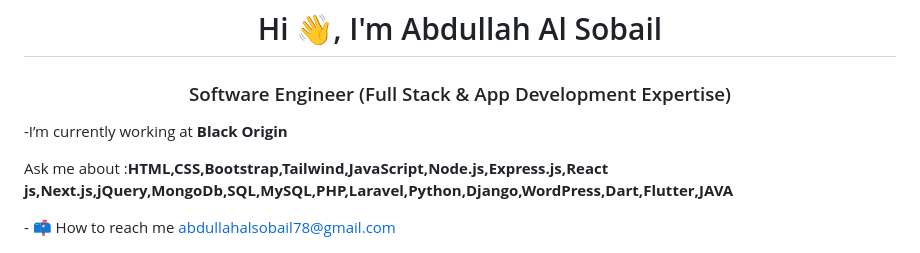
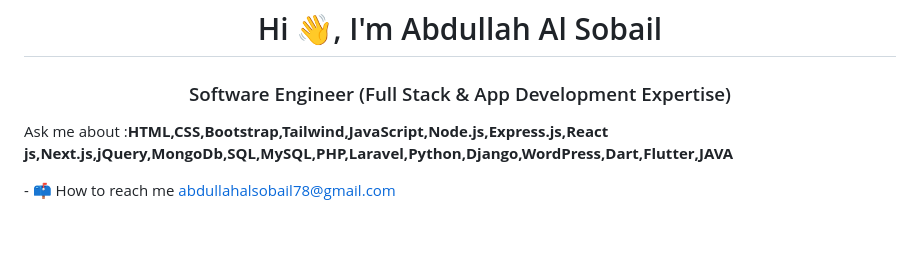
Before and after one commit to Abdullah-Al-Sobail/Abdullah-Al-Sobail, a Markdown page: README.md, the part around the change. GitHub-like rendering; badges without logos; blank space fills up the shorter version.

```diff
--- a/README.md
+++ b/README.md
@@ -1,7 +1,7 @@
  <img src="https://media.licdn.com/dms/image/D5616AQE_5-liSaGhQw/profile-displaybackgroundimage-shrink_350_1400/0/1702595025746?e=1717632000&v=beta&t=sFUcnWqfVmev65SdZL1obPSLo-4uX8FLw_5_b4TvDUw" />
 <h1 align="center">Hi 👋, I'm Abdullah Al Sobail</h1>
 <h3 align="center">Software Engineer (Full Stack & App Development Expertise)</h3>
-<p>-I’m currently working at <b>Black Origin</b></p>
+
 
 <p>Ask me about :<strong>HTML,CSS,Bootstrap,Tailwind,JavaScript,Node.js,Express.js,React js,Next.js,jQuery,MongoDb,SQL,MySQL,PHP,Laravel,Python,Django,WordPress,Dart,Flutter,JAVA</strong></p>
 <p>- 📫 How to reach me <a href="email-to">abdullahalsobail78@gmail.com</a></p>
```
